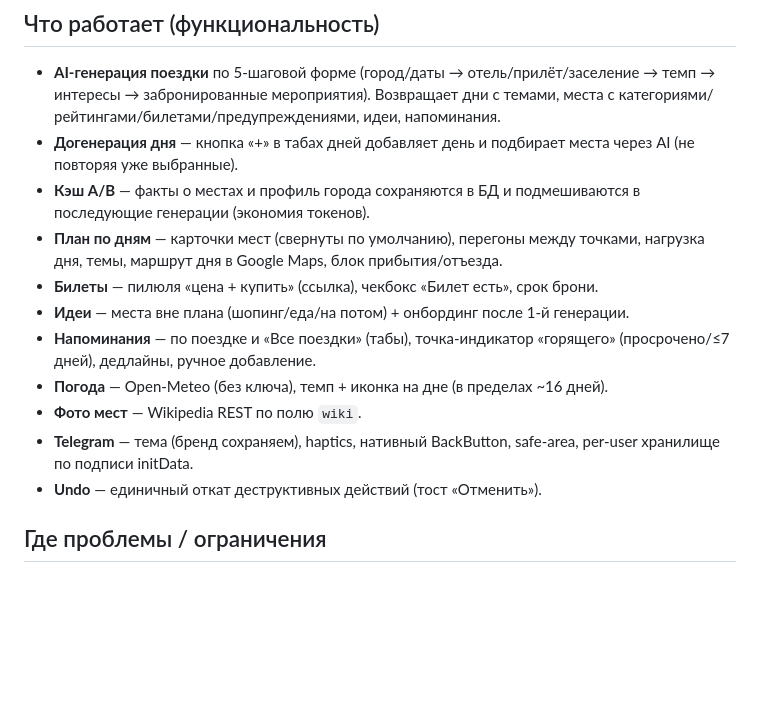
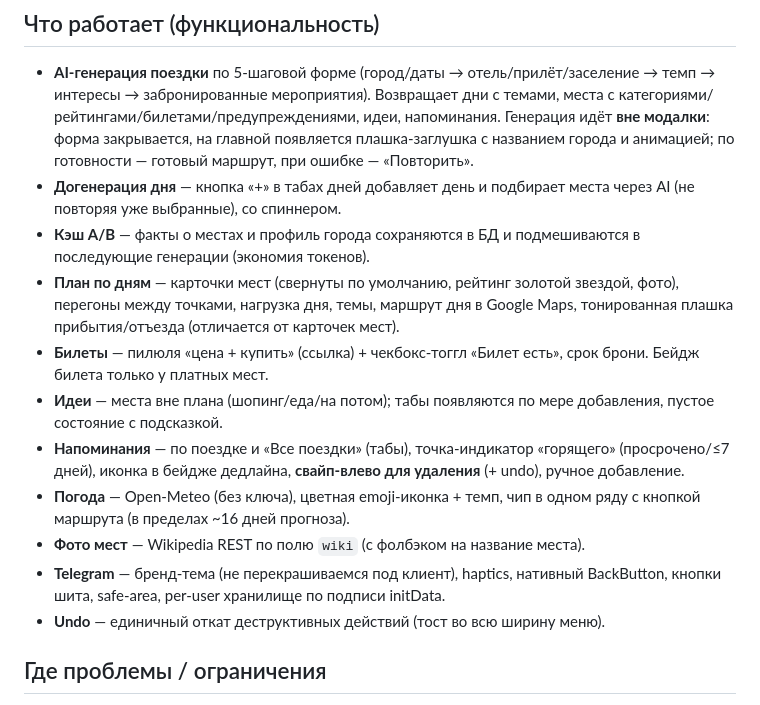
Before and after one commit to kseniamal1995/TravelPlanner, a Markdown page: docs/00-overview.md, the part around the change. Drawn GitHub-style; blank space fills up the shorter version.

```diff
--- a/docs/00-overview.md
+++ b/docs/00-overview.md
@@ -48,21 +48,29 @@
 - **AI-генерация поездки** по 5-шаговой форме (город/даты → отель/прилёт/заселение
   → темп → интересы → забронированные мероприятия). Возвращает дни с темами,
   места с категориями/рейтингами/билетами/предупреждениями, идеи, напоминания.
+  Генерация идёт **вне модалки**: форма закрывается, на главной появляется
+  плашка-заглушка с названием города и анимацией; по готовности — готовый маршрут,
+  при ошибке — «Повторить».
 - **Догенерация дня** — кнопка «+» в табах дней добавляет день и подбирает места
-  через AI (не повторяя уже выбранные).
+  через AI (не повторяя уже выбранные), со спиннером.
 - **Кэш A/B** — факты о местах и профиль города сохраняются в БД и подмешиваются
   в последующие генерации (экономия токенов).
-- **План по дням** — карточки мест (свернуты по умолчанию), перегоны между
-  точками, нагрузка дня, темы, маршрут дня в Google Maps, блок прибытия/отъезда.
-- **Билеты** — пилюля «цена + купить» (ссылка), чекбокс «Билет есть», срок брони.
-- **Идеи** — места вне плана (шопинг/еда/на потом) + онбординг после 1-й генерации.
+- **План по дням** — карточки мест (свернуты по умолчанию, рейтинг золотой
+  звездой, фото), перегоны между точками, нагрузка дня, темы, маршрут дня в Google
+  Maps, тонированная плашка прибытия/отъезда (отличается от карточек мест).
+- **Билеты** — пилюля «цена + купить» (ссылка) + чекбокс-тоггл «Билет есть», срок
+  брони. Бейдж билета только у платных мест.
+- **Идеи** — места вне плана (шопинг/еда/на потом); табы появляются по мере
+  добавления, пустое состояние с подсказкой.
 - **Напоминания** — по поездке и «Все поездки» (табы), точка-индикатор «горящего»
-  (просрочено/≤7 дней), дедлайны, ручное добавление.
-- **Погода** — Open-Meteo (без ключа), темп + иконка на дне (в пределах ~16 дней).
-- **Фото мест** — Wikipedia REST по полю `wiki`.
-- **Telegram** — тема (бренд сохраняем), haptics, нативный BackButton, safe-area,
-  per-user хранилище по подписи initData.
-- **Undo** — единичный откат деструктивных действий (тост «Отменить»).
+  (просрочено/≤7 дней), иконка в бейдже дедлайна, **свайп-влево для удаления**
+  (+ undo), ручное добавление.
+- **Погода** — Open-Meteo (без ключа), цветная emoji-иконка + темп, чип в одном
+  ряду с кнопкой маршрута (в пределах ~16 дней прогноза).
+- **Фото мест** — Wikipedia REST по полю `wiki` (с фолбэком на название места).
+- **Telegram** — бренд-тема (не перекрашиваемся под клиент), haptics, нативный
+  BackButton, кнопки шита, safe-area, per-user хранилище по подписи initData.
+- **Undo** — единичный откат деструктивных действий (тост во всю ширину меню).
 
 ## Где проблемы / ограничения
 
```
Also changed, not shown: docs/10-backlog.md (added, +68 -0 lines), docs/11-ui-texts.md (added, +146 -0 lines).
